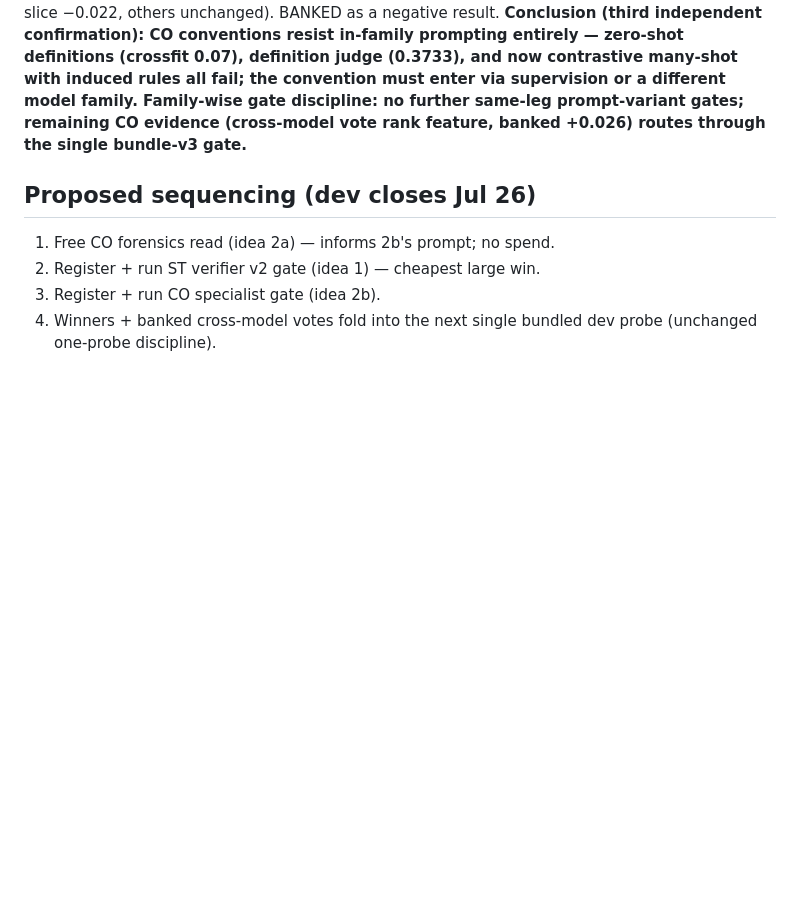
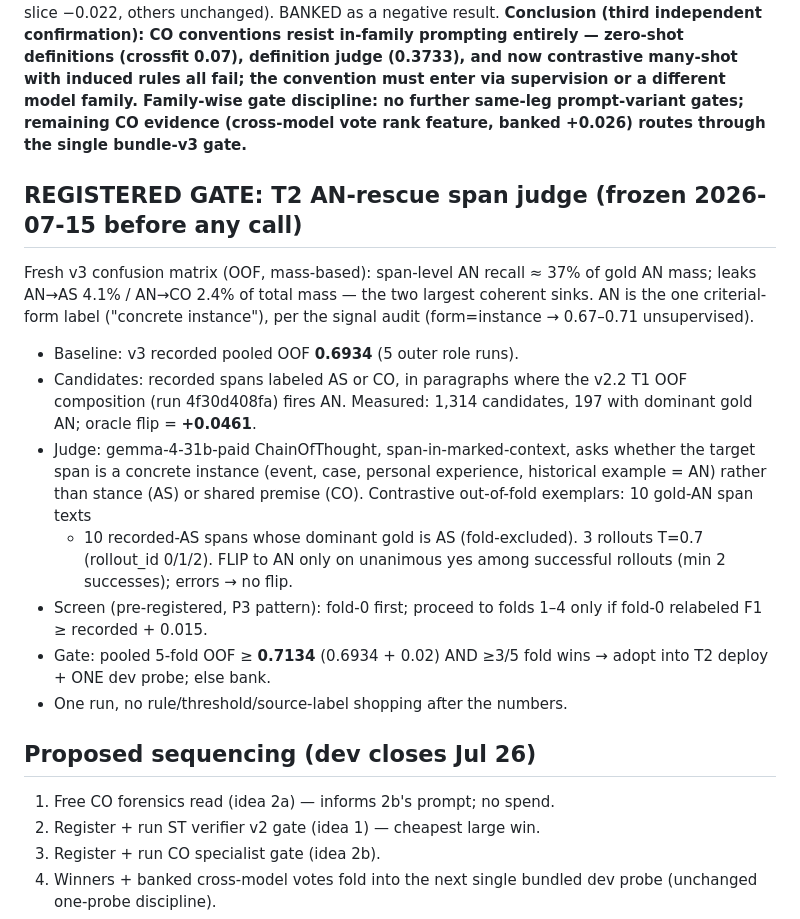
Before and after one commit to Salah-Sal/daleel2026-salahabdo, a Markdown page: shared-task/CREATIVE_HEADROOM_RESEARCH.md, the part around the change. Drawn GitHub-style; blank space fills up the shorter version.

Commit message:
T2 AN-rescue gate registered before run: AS/CO spans in T1-AN paragraphs judged for concrete-instance form; oracle +0.0461, gate >=0.7134

```diff
--- a/shared-task/CREATIVE_HEADROOM_RESEARCH.md
+++ b/shared-task/CREATIVE_HEADROOM_RESEARCH.md
@@ -221,6 +221,30 @@ discipline: no further same-leg prompt-variant gates; remaining CO
 evidence (cross-model vote rank feature, banked +0.026) routes through
 the single bundle-v3 gate.**
 
+## REGISTERED GATE: T2 AN-rescue span judge (frozen 2026-07-15 before any call)
+
+Fresh v3 confusion matrix (OOF, mass-based): span-level AN recall ≈ 37%
+of gold AN mass; leaks AN→AS 4.1% / AN→CO 2.4% of total mass — the two
+largest coherent sinks. AN is the one criterial-form label ("concrete
+instance"), per the signal audit (form=instance → 0.67–0.71 unsupervised).
+
+- Baseline: v3 recorded pooled OOF **0.6934** (5 outer role runs).
+- Candidates: recorded spans labeled AS or CO, in paragraphs where the
+  v2.2 T1 OOF composition (run 4f30d408fa) fires AN. Measured: 1,314
+  candidates, 197 with dominant gold AN; oracle flip = **+0.0461**.
+- Judge: gemma-4-31b-paid ChainOfThought, span-in-marked-context, asks
+  whether the target span is a concrete instance (event, case, personal
+  experience, historical example = AN) rather than stance (AS) or shared
+  premise (CO). Contrastive out-of-fold exemplars: 10 gold-AN span texts
+  + 10 recorded-AS spans whose dominant gold is AS (fold-excluded).
+  3 rollouts T=0.7 (rollout_id 0/1/2). FLIP to AN only on unanimous
+  yes among successful rollouts (min 2 successes); errors → no flip.
+- Screen (pre-registered, P3 pattern): fold-0 first; proceed to folds
+  1–4 only if fold-0 relabeled F1 ≥ recorded + 0.015.
+- Gate: pooled 5-fold OOF ≥ **0.7134** (0.6934 + 0.02) AND ≥3/5 fold
+  wins → adopt into T2 deploy + ONE dev probe; else bank.
+- One run, no rule/threshold/source-label shopping after the numbers.
+
 ## Proposed sequencing (dev closes Jul 26)
 
 1. Free CO forensics read (idea 2a) — informs 2b's prompt; no spend.
```
